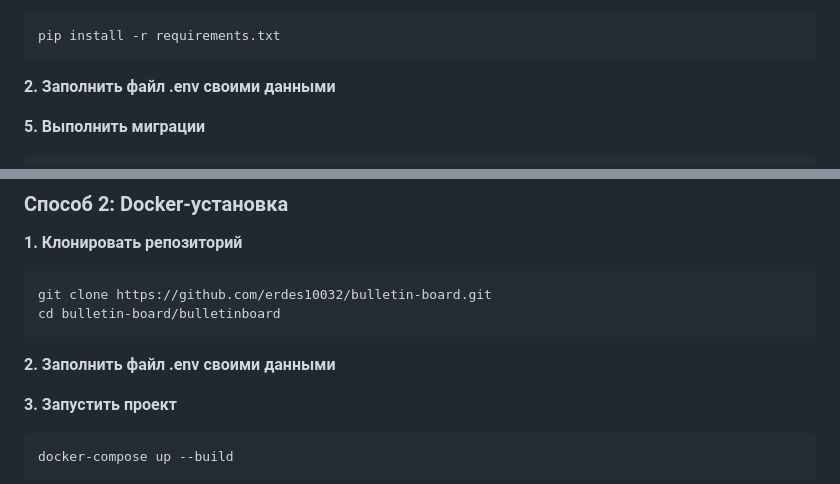
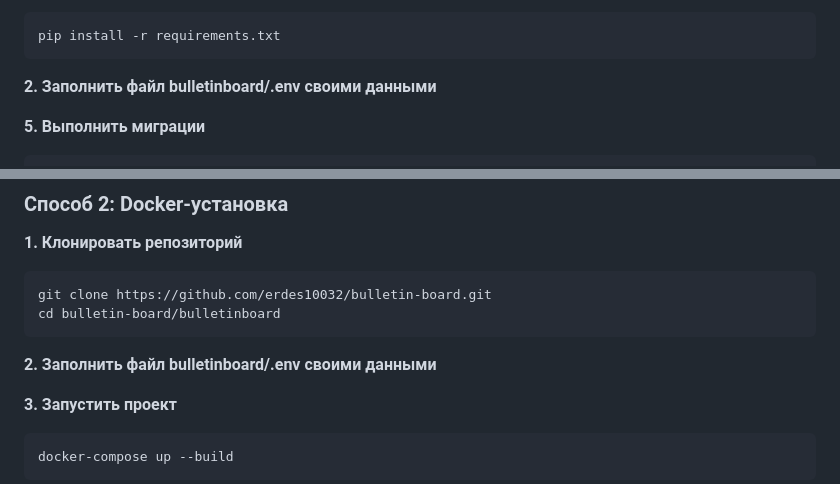
Before and after one commit to erdes10032/bulletin-board, a Markdown page: README.md, 2 parts joined by grey strips. Rendered like a GitHub page.

````diff
--- a/README.md
+++ b/README.md
@@ -102,7 +102,7 @@ venv\Scripts\activate  # Windows
 pip install -r requirements.txt
 ```
 
-**2. Заполнить файл .env своими данными**
+**2. Заполнить файл bulletinboard/.env своими данными**
 
 **5. Выполнить миграции**
 
@@ -137,7 +137,7 @@ git clone https://github.com/erdes10032/bulletin-board.git
 cd bulletin-board/bulletinboard
 ```
 
-**2. Заполнить файл .env своими данными**
+**2. Заполнить файл bulletinboard/.env своими данными**
 
 **3. Запустить проект**
 
````
